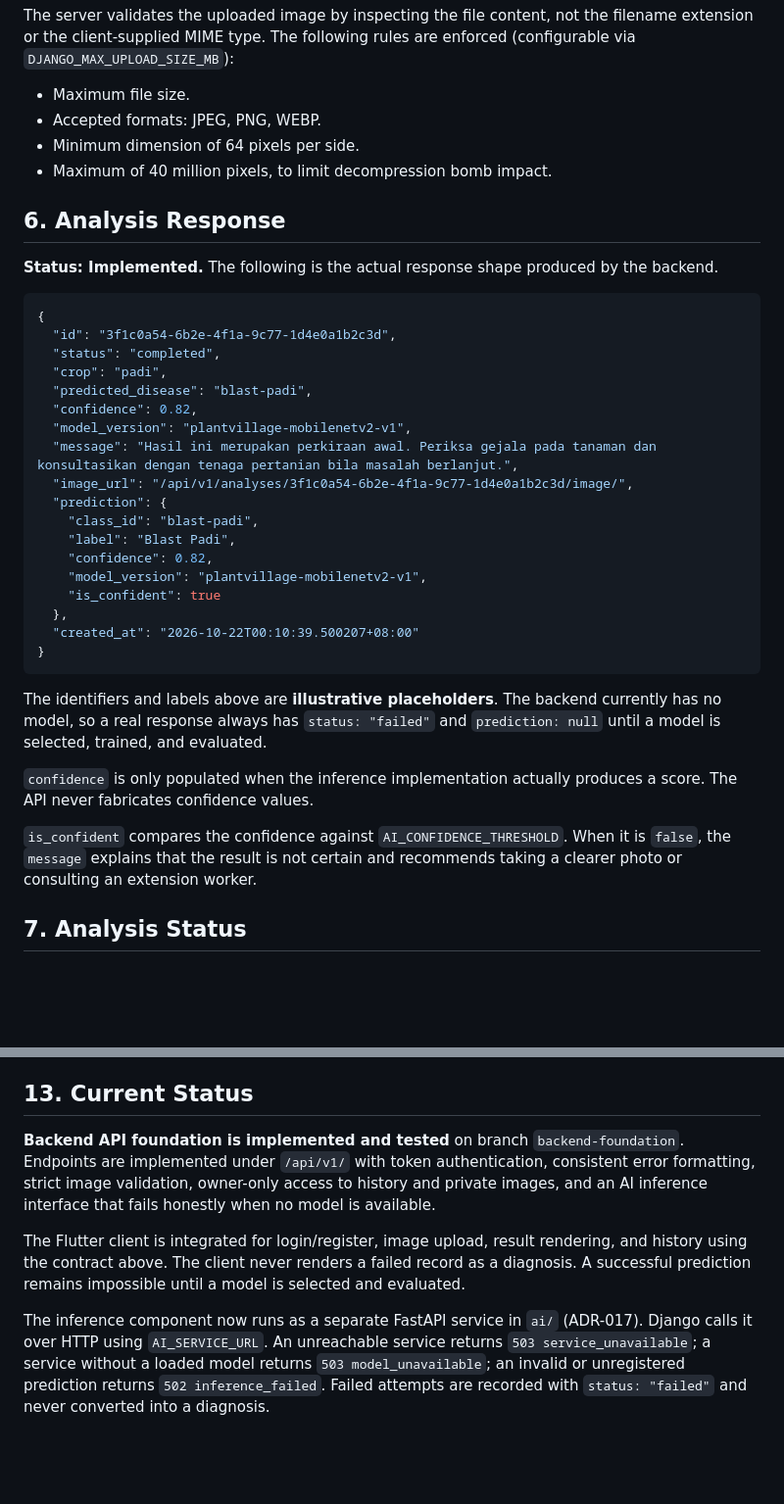
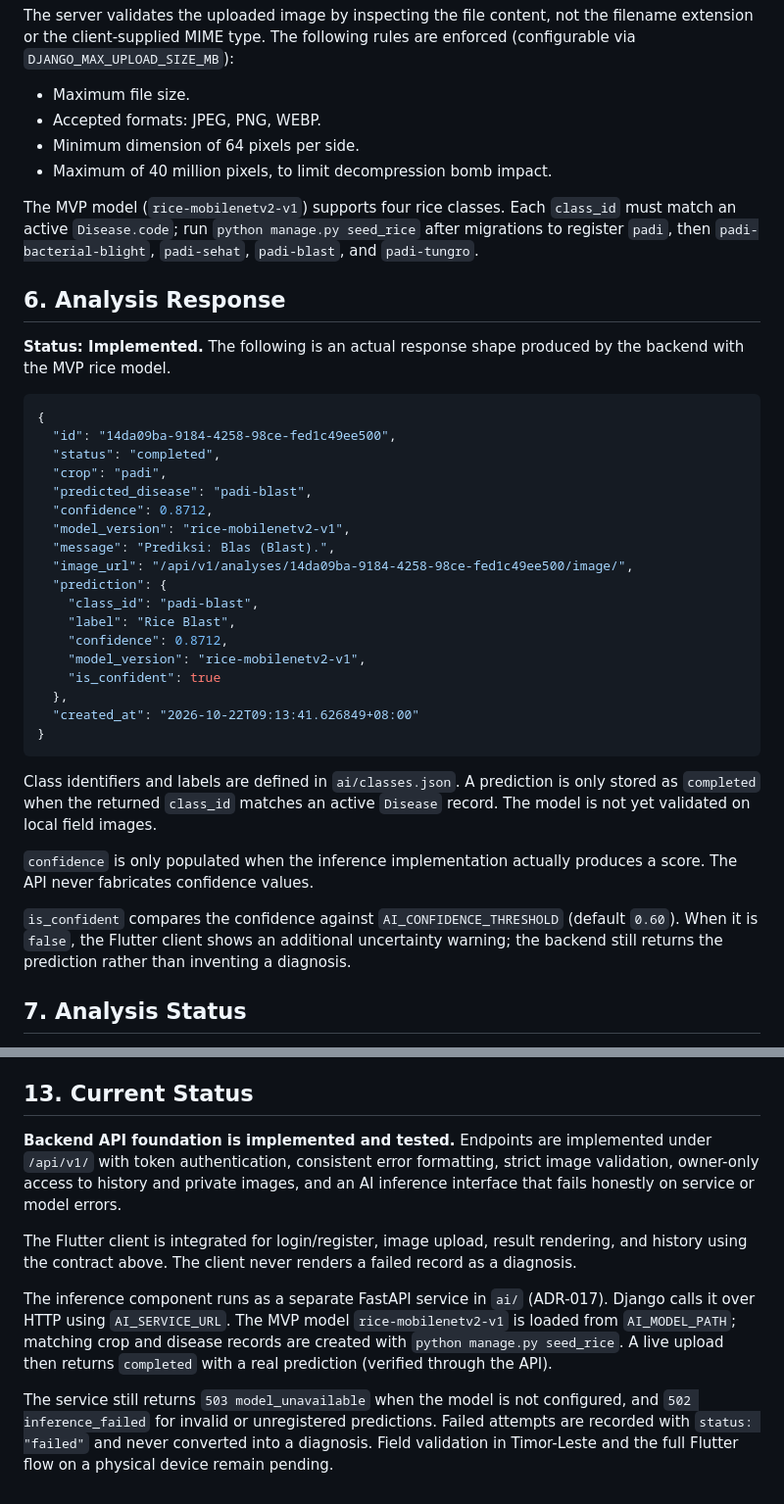
Before and after one commit to Inope83/agronIA, a Markdown page: docs/api.md, 2 parts joined by grey strips. Shown at 98% size. Rendered like a GitHub page; blank space fills up the shorter version.

````diff
--- a/docs/api.md
+++ b/docs/api.md
@@ -95,43 +95,48 @@ are enforced (configurable via `DJANGO_MAX_UPLOAD_SIZE_MB`):
 - Minimum dimension of 64 pixels per side.
 - Maximum of 40 million pixels, to limit decompression bomb impact.
 
+The MVP model (`rice-mobilenetv2-v1`) supports four rice classes. Each
+`class_id` must match an active `Disease.code`; run
+`python manage.py seed_rice` after migrations to register `padi`, then
+`padi-bacterial-blight`, `padi-sehat`, `padi-blast`, and `padi-tungro`.
+
 ## 6. Analysis Response
 
-**Status: Implemented.** The following is the actual response shape produced
-by the backend.
+**Status: Implemented.** The following is an actual response shape produced
+by the backend with the MVP rice model.
 
 ```json
 {
-  "id": "3f1c0a54-6b2e-4f1a-9c77-1d4e0a1b2c3d",
+  "id": "14da09ba-9184-4258-98ce-fed1c49ee500",
   "status": "completed",
   "crop": "padi",
-  "predicted_disease": "blast-padi",
-  "confidence": 0.82,
-  "model_version": "plantvillage-mobilenetv2-v1",
-  "message": "Hasil ini merupakan perkiraan awal. Periksa gejala pada tanaman dan konsultasikan dengan tenaga pertanian bila masalah berlanjut.",
-  "image_url": "/api/v1/analyses/3f1c0a54-6b2e-4f1a-9c77-1d4e0a1b2c3d/image/",
+  "predicted_disease": "padi-blast",
+  "confidence": 0.8712,
+  "model_version": "rice-mobilenetv2-v1",
+  "message": "Prediksi: Blas (Blast).",
+  "image_url": "/api/v1/analyses/14da09ba-9184-4258-98ce-fed1c49ee500/image/",
   "prediction": {
-    "class_id": "blast-padi",
-    "label": "Blast Padi",
-    "confidence": 0.82,
-    "model_version": "plantvillage-mobilenetv2-v1",
+    "class_id": "padi-blast",
+    "label": "Rice Blast",
+    "confidence": 0.8712,
+    "model_version": "rice-mobilenetv2-v1",
     "is_confident": true
   },
-  "created_at": "2026-10-22T00:10:39.500207+08:00"
+  "created_at": "2026-10-22T09:13:41.626849+08:00"
 }
 ```
 
-The identifiers and labels above are **illustrative placeholders**. The
-backend currently has no model, so a real response always has
-`status: "failed"` and `prediction: null` until a model is selected,
-trained, and evaluated.
+Class identifiers and labels are defined in `ai/classes.json`. A prediction
+is only stored as `completed` when the returned `class_id` matches an active
+`Disease` record. The model is not yet validated on local field images.
 
 `confidence` is only populated when the inference implementation actually
 produces a score. The API never fabricates confidence values.
 
-`is_confident` compares the confidence against `AI_CONFIDENCE_THRESHOLD`.
-When it is `false`, the `message` explains that the result is not certain
-and recommends taking a clearer photo or consulting an extension worker.
+`is_confident` compares the confidence against `AI_CONFIDENCE_THRESHOLD`
+(default `0.60`). When it is `false`, the Flutter client shows an additional
+uncertainty warning; the backend still returns the prediction rather than
+inventing a diagnosis.
 
 ## 7. Analysis Status
 
@@ -259,20 +264,24 @@ Image validation inspects the actual file contents with Pillow.
 
 ## 13. Current Status
 
-**Backend API foundation is implemented and tested** on branch
-`backend-foundation`. Endpoints are implemented under `/api/v1/` with
-token authentication, consistent error formatting, strict image
-validation, owner-only access to history and private images, and an AI
-inference interface that fails honestly when no model is available.
+**Backend API foundation is implemented and tested.** Endpoints are
+implemented under `/api/v1/` with token authentication, consistent error
+formatting, strict image validation, owner-only access to history and private
+images, and an AI inference interface that fails honestly on service or
+model errors.
 
 The Flutter client is integrated for login/register, image upload, result
 rendering, and history using the contract above. The client never renders a
-failed record as a diagnosis. A successful prediction remains impossible
-until a model is selected and evaluated.
+failed record as a diagnosis.
 
-The inference component now runs as a separate FastAPI service in `ai/`
-(ADR-017). Django calls it over HTTP using `AI_SERVICE_URL`. An unreachable
-service returns `503 service_unavailable`; a service without a loaded model
-returns `503 model_unavailable`; an invalid or unregistered prediction
-returns `502 inference_failed`. Failed attempts are recorded with
-`status: "failed"` and never converted into a diagnosis.
+The inference component runs as a separate FastAPI service in `ai/`
+(ADR-017). Django calls it over HTTP using `AI_SERVICE_URL`. The MVP model
+`rice-mobilenetv2-v1` is loaded from `AI_MODEL_PATH`; matching crop and
+disease records are created with `python manage.py seed_rice`. A live upload
+then returns `completed` with a real prediction (verified through the API).
+
+The service still returns `503 model_unavailable` when the model is not
+configured, and `502 inference_failed` for invalid or unregistered
+predictions. Failed attempts are recorded with `status: "failed"` and never
+converted into a diagnosis. Field validation in Timor-Leste and the full
+Flutter flow on a physical device remain pending.
````
Also changed, not shown: docs/decisions.md (+2 -2 lines), docs/tasks.md (+24 -14 lines).
